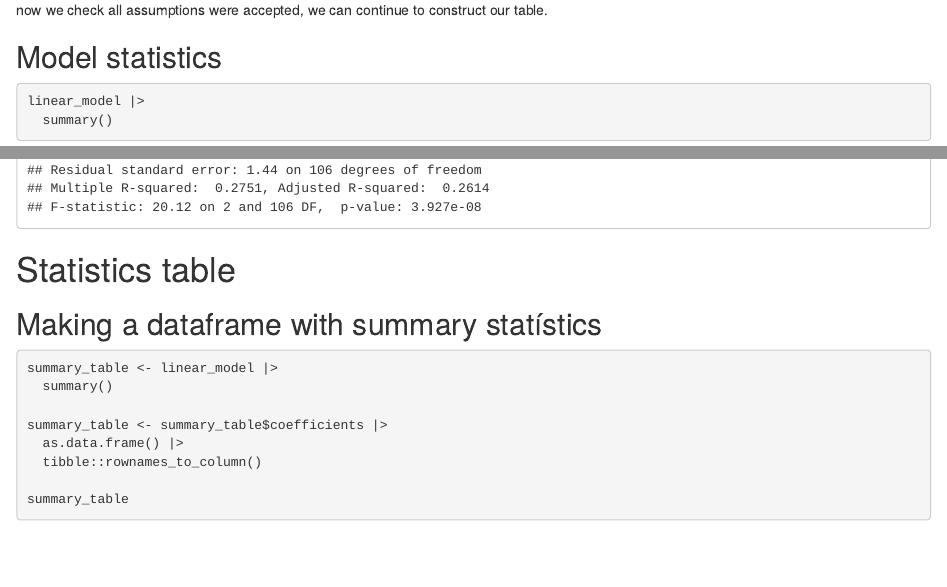
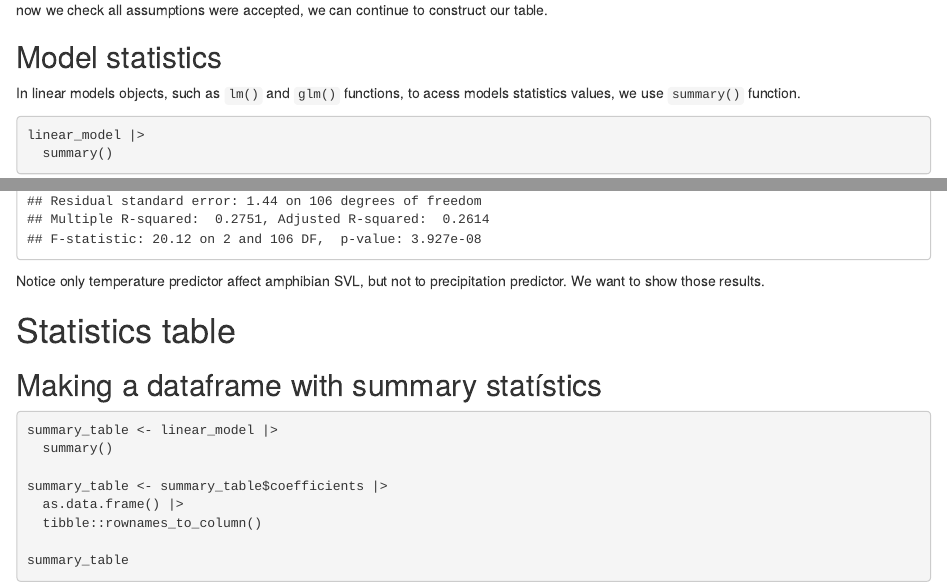
Before and after one commit to Edbbioeco/how_to_make_tables_from_lineare_models_in_R, an R Markdown document (README.Rmd): the page in a window 1100 px wide, from 5480 px down, and a second part further down, joined at a grey line. The pictures show the output file README.html that the author committed with the source, opened offline.

Commit message:
Add files via upload

````diff
--- a/README.Rmd
+++ b/README.Rmd
@@ -115,10 +115,14 @@ now we check all assumptions were accepted, we can continue to construct our tab
 
 ## Model statistics
 
+In linear models objects, such as `lm()` and `glm()` functions, to acess models statistics values, we use `summary()` function.
+
 ```{r}
 linear_model |>
   summary()
 ```
+
+Notice only temperature predictor affect amphibian SVL, but not to precipitation predictor. We want to show those results.
 
 # Statistics table
 
````
Also changed, not shown: README.html, README.md, README_files/figure-gfm/unnamed-chunk-12-1.png (added), README_files/figure-gfm/unnamed-chunk-8-1.png (added), 1 other file.
